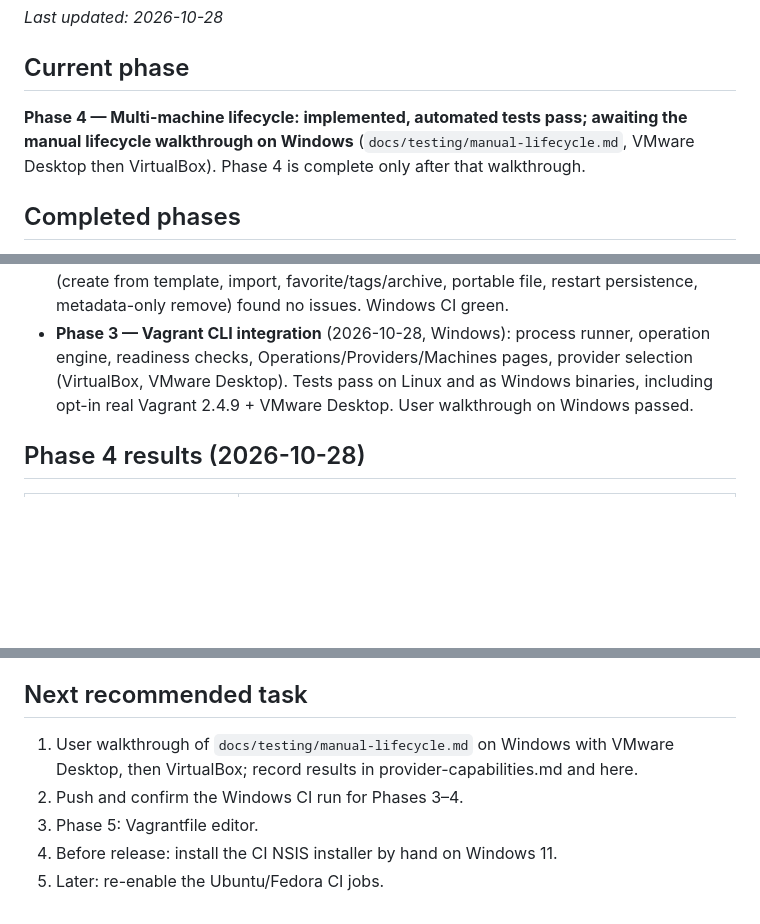
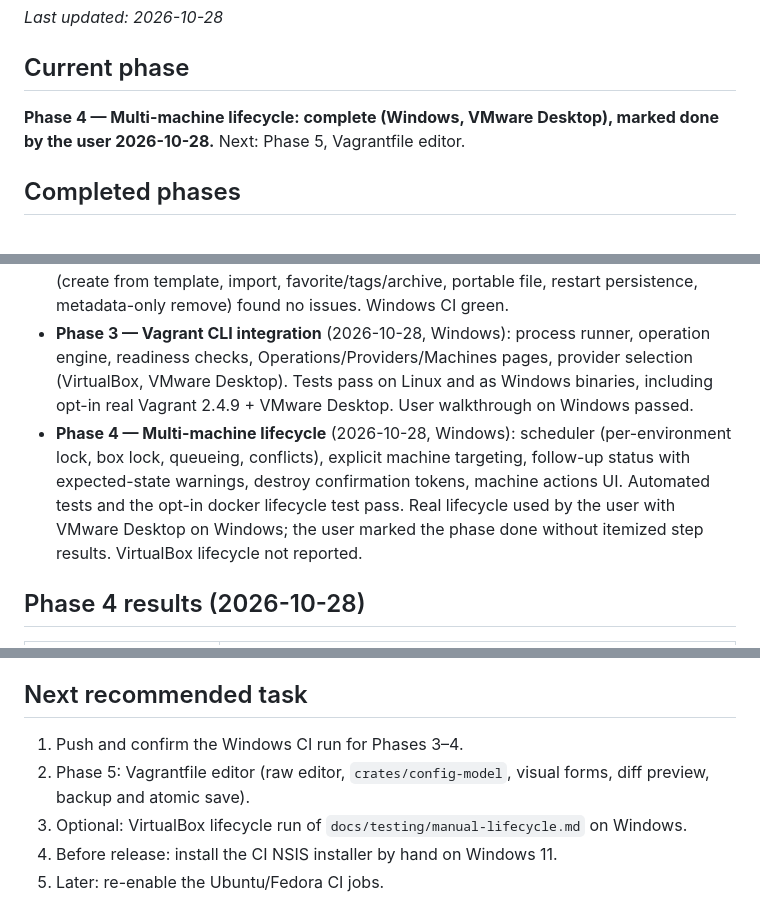
Before and after one commit to dulshan300/vagrant-studio, a Markdown page: docs/implementation-status.md, 3 parts joined by grey strips. Rendered like a GitHub page; blank space fills up the shorter version.

Commit message:
docs: Phase 4 complete (accepted by the user on Windows with VMware Desktop)
Co-Authored-By: Claude Opus 5.5 <noreply@anthropic.com>

```diff
--- a/docs/implementation-status.md
+++ b/docs/implementation-status.md
@@ -3,9 +3,8 @@
 _Last updated: 2026-10-28_
 
 ## Current phase
-**Phase 4 — Multi-machine lifecycle: implemented, automated tests pass; awaiting the
-manual lifecycle walkthrough on Windows** (`docs/testing/manual-lifecycle.md`, VMware
-Desktop then VirtualBox). Phase 4 is complete only after that walkthrough.
+**Phase 4 — Multi-machine lifecycle: complete (Windows, VMware Desktop), marked done by
+the user 2026-10-28.** Next: Phase 5, Vagrantfile editor.
 
 ## Completed phases
 - **Phase 0 — Inspection and planning** (2026-10-28): architecture, roadmap,
@@ -20,6 +19,12 @@ Desktop then VirtualBox). Phase 4 is complete only after that walkthrough.
   engine, readiness checks, Operations/Providers/Machines pages, provider selection
   (VirtualBox, VMware Desktop). Tests pass on Linux and as Windows binaries, including
   opt-in real Vagrant 2.4.9 + VMware Desktop. User walkthrough on Windows passed.
+- **Phase 4 — Multi-machine lifecycle** (2026-10-28, Windows): scheduler (per-environment
+  lock, box lock, queueing, conflicts), explicit machine targeting, follow-up status with
+  expected-state warnings, destroy confirmation tokens, machine actions UI. Automated tests
+  and the opt-in docker lifecycle test pass. Real lifecycle used by the user with VMware
+  Desktop on Windows; the user marked the phase done without itemized step results.
+  VirtualBox lifecycle not reported.
 
 ## Phase 4 results (2026-10-28)
 | Check | Result |
@@ -117,9 +123,9 @@ Vagrant prints guest output to stdout; failure summaries of human-output command
 include the last output lines.
 
 ## Next recommended task
-1. User walkthrough of `docs/testing/manual-lifecycle.md` on Windows with VMware
-   Desktop, then VirtualBox; record results in provider-capabilities.md and here.
-2. Push and confirm the Windows CI run for Phases 3–4.
-3. Phase 5: Vagrantfile editor.
+1. Push and confirm the Windows CI run for Phases 3–4.
+2. Phase 5: Vagrantfile editor (raw editor, `crates/config-model`, visual forms, diff
+   preview, backup and atomic save).
+3. Optional: VirtualBox lifecycle run of `docs/testing/manual-lifecycle.md` on Windows.
 4. Before release: install the CI NSIS installer by hand on Windows 11.
 5. Later: re-enable the Ubuntu/Fedora CI jobs.
```
Also changed, not shown: other parts of docs/implementation-status.md (+2 -1 lines), docs/implementation-roadmap.md (+2 -2 lines), docs/provider-capabilities.md (+1 -0 lines).
